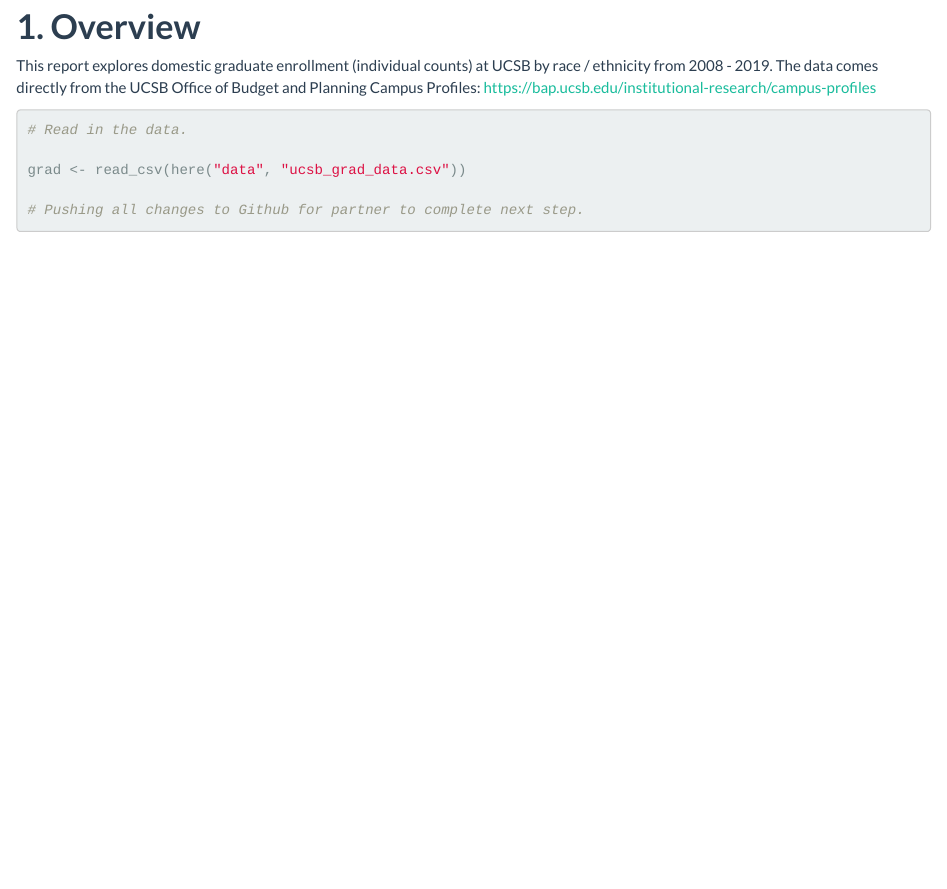
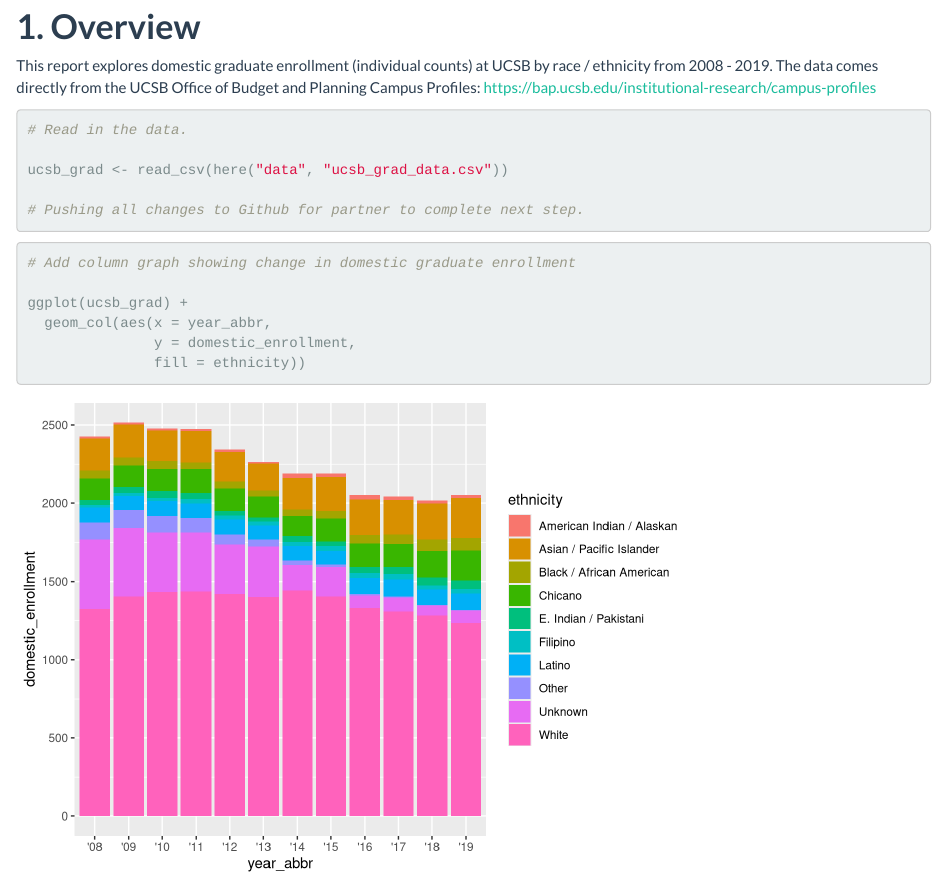
Before and after one commit to connermuir/group-38-ucsb-grad, an R Markdown document (src/group_38_ucsb_grad.Rmd): the page in a window 1100 px wide, from 170 px down. Rendered offline with R 4.5, knitr and Pandoc, with nearby package versions.

Commit message:
Task 3 Part B complete: add column graph for domestic grad enrollment

````diff
--- a/src/group_38_ucsb_grad.Rmd
+++ b/src/group_38_ucsb_grad.Rmd
@@ -26,8 +26,17 @@ library(here)
 ```{r}
 # Read in the data.
 
-grad <- read_csv(here("data", "ucsb_grad_data.csv"))
+ucsb_grad <- read_csv(here("data", "ucsb_grad_data.csv"))
 
 # Pushing all changes to Github for partner to complete next step.
 
 ```
+
+```{r}
+# Add column graph showing change in domestic graduate enrollment
+
+ggplot(ucsb_grad) +
+  geom_col(aes(x = year_abbr,
+               y = domestic_enrollment,
+               fill = ethnicity))
+```
````
